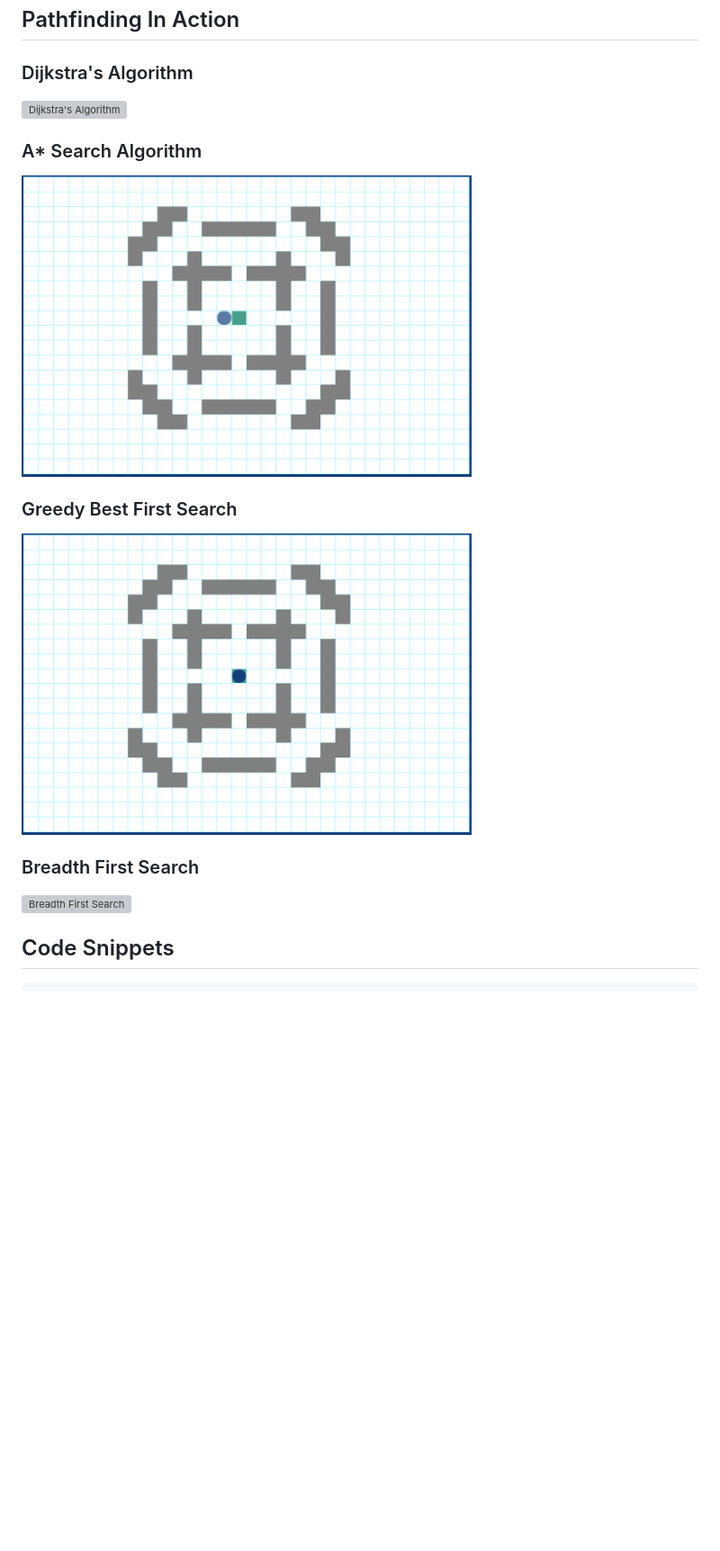
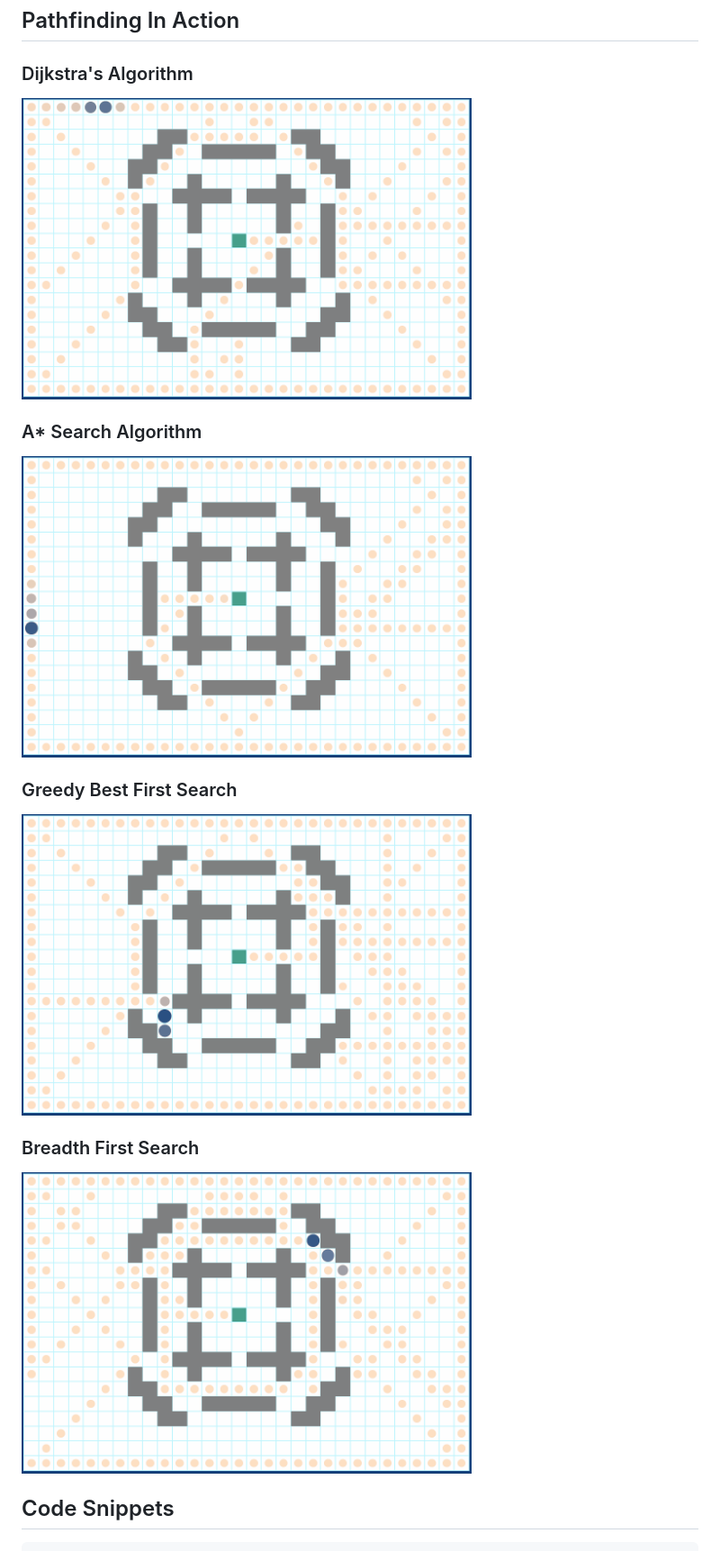
Before and after one commit to mace141/Sweepa, a Markdown page: README.md, the part around the change. Shown: that part at 90% size. Rendered like a GitHub page; pictures changed too: dist/assets/gifs/astar_short.gif (added), dist/assets/gifs/breadthfirst_short.gif (added), dist/assets/gifs/dijkstras_short.gif (added); blank space fills up the shorter version; grey boxes are pictures that could not be loaded.

````diff
--- a/README.md
+++ b/README.md
@@ -25,19 +25,19 @@ Users are able to:
 
 ### Dijkstra's Algorithm
 
-<img src="/dist/assets/gifs/dijkstras.gif" alt="Dijkstra's Algorithm" width="500" height="auto"/>
+<img src="/dist/assets/gifs/dijkstras_short.gif" alt="Dijkstra's Algorithm" width="500" height="auto"/>
 
 ### A* Search Algorithm
 
-<img src="/dist/assets/gifs/astar.gif" alt="A* Search Algorithm" width="500" height="auto"/>
+<img src="/dist/assets/gifs/astar_short.gif" alt="A* Search Algorithm" width="500" height="auto"/>
 
 ### Greedy Best First Search
 
-<img src="/dist/assets/gifs/greedybestfirst.gif" alt="Greedy Best First Search" width="500" height="auto"/>
+<img src="/dist/assets/gifs/greedybestfirst_short.gif" alt="Greedy Best First Search" width="500" height="auto"/>
 
 ### Breadth First Search
 
-<img src="/dist/assets/gifs/breadthfirst.gif" alt="Breadth First Search" width="500" height="auto"/>
+<img src="/dist/assets/gifs/breadthfirst_short.gif" alt="Breadth First Search" width="500" height="auto"/>
 
 ## Code Snippets
 ```javascript
````
